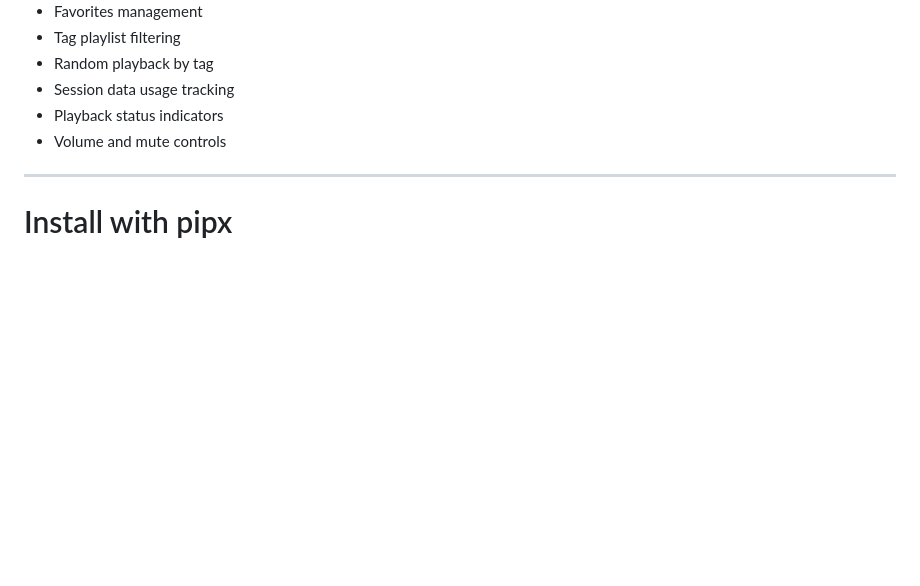
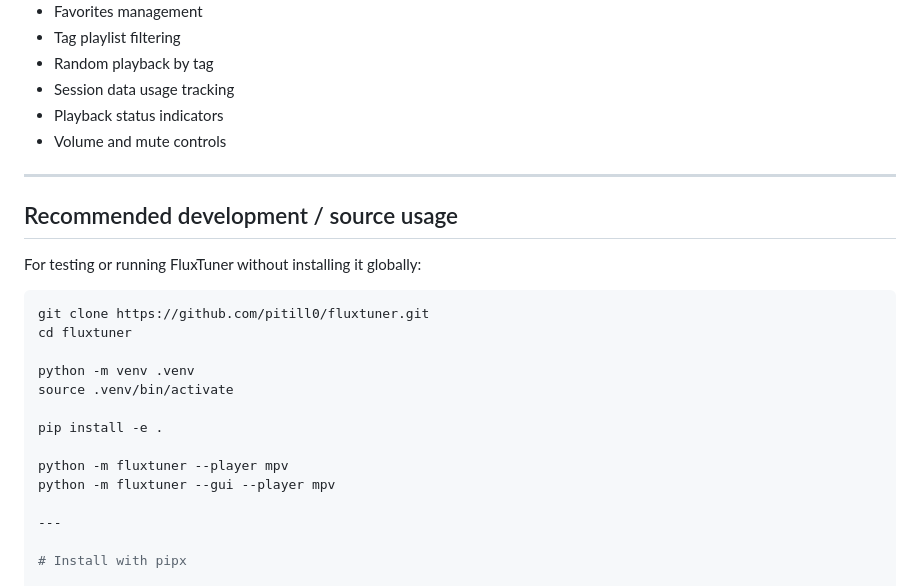
Before and after one commit to pitill0/fluxtuner, a Markdown page: README.md, the part around the change. Rendered like a GitHub page; blank space fills up the shorter version.

Commit message:
docs: clarify source-based execution workflow

````diff
--- a/README.md
+++ b/README.md
@@ -234,6 +234,24 @@ python -m fluxtuner --gui
 * Session data usage tracking
 * Playback status indicators
 * Volume and mute controls
+
+---
+
+## Recommended development / source usage
+
+For testing or running FluxTuner without installing it globally:
+
+```bash
+git clone https://github.com/pitill0/fluxtuner.git
+cd fluxtuner
+
+python -m venv .venv
+source .venv/bin/activate
+
+pip install -e .
+
+python -m fluxtuner --player mpv
+python -m fluxtuner --gui --player mpv
 
 ---
 
````
